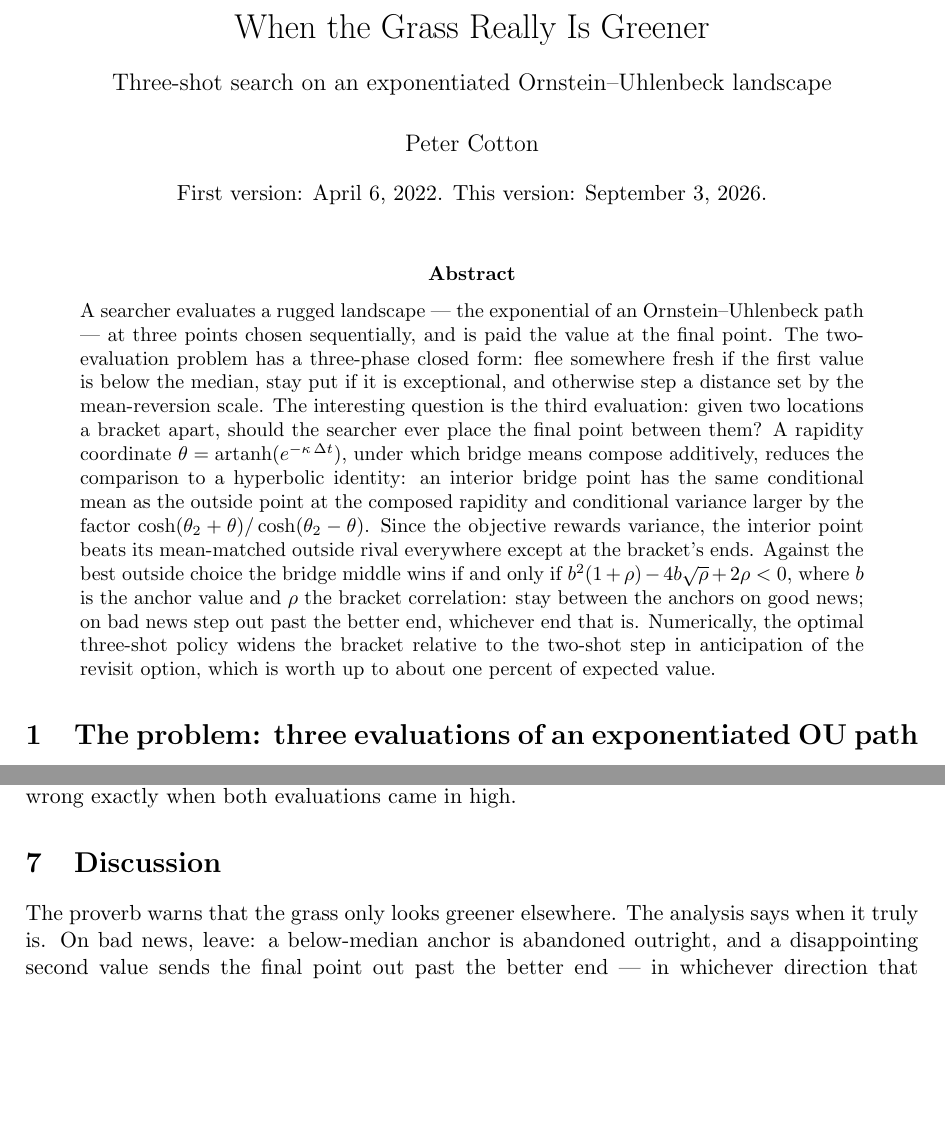
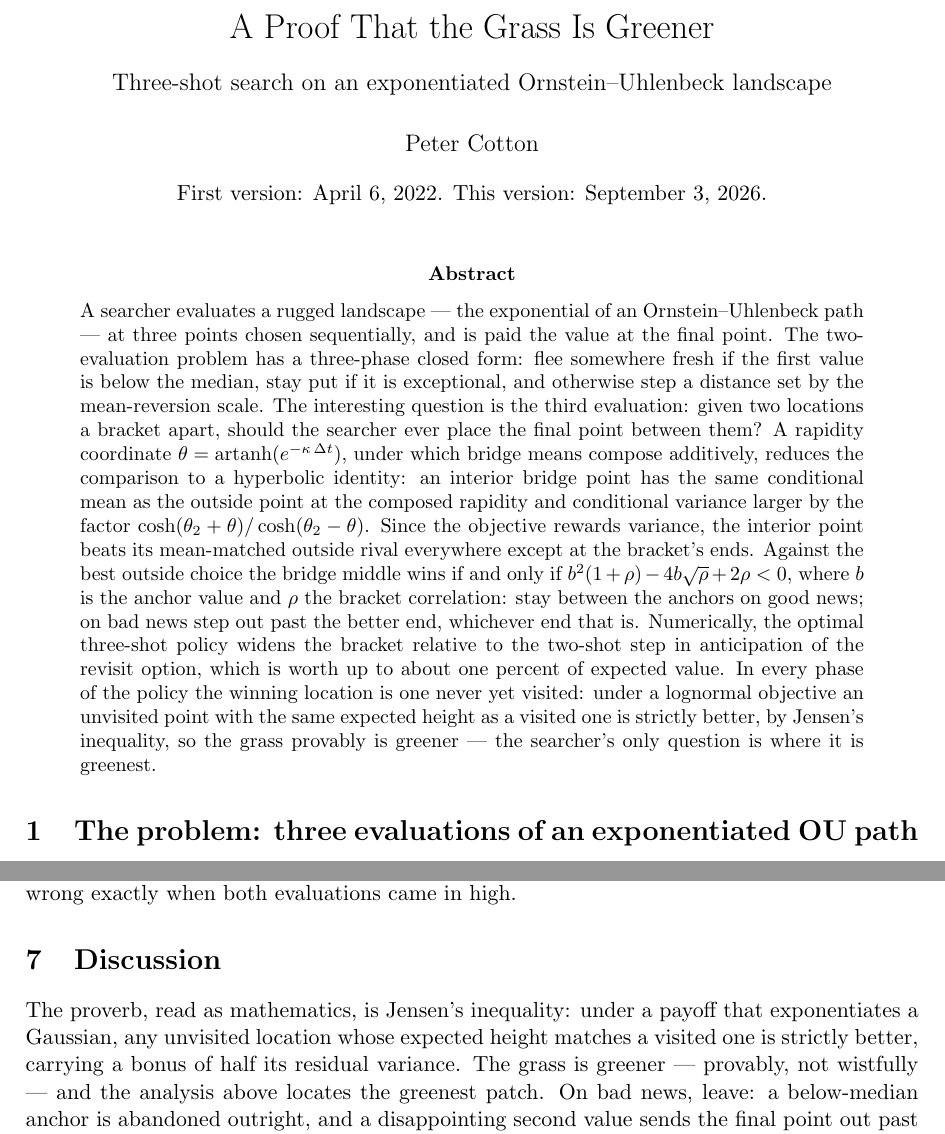
Before and after one commit to microprediction/browniansearch, a LaTeX paper (papers/go_forth/go_forth.tex): two parts of pages 1 and 5 of 6 before the commit and two parts of pages 1 and 5 of 7 after it, joined at a grey line, cut so that both start at the same text, the shorter picture padded with empty space. Compiled offline with pdfLaTeX.

Commit message:
Final title: A Proof That the Grass Is Greener
And the paper now earns it in one line: under a lognormal objective
any unvisited location of equal expected height strictly beats a
visited one by Jensen, so the grass provably is greener and the only
question is where it is greenest -- past the better fence on bad
news, between the two best patches on good. Added to the abstract
and as the discussion opener.
Co-Authored-By: Claude Fable 5 <noreply@anthropic.com>

```diff
--- a/papers/go_forth/go_forth.tex
+++ b/papers/go_forth/go_forth.tex
@@ -18,7 +18,7 @@
 \newcommand{\sech}{\operatorname{sech}}
 \newcommand{\artanh}{\operatorname{artanh}}
 
-\title{When the Grass Really Is Greener\\[4pt]
+\title{A Proof That the Grass Is Greener\\[4pt]
 {\large Three-shot search on an exponentiated Ornstein--Uhlenbeck landscape}}
 \author{Peter Cotton}
 \date{\normalsize First version: April 6, 2022. This version: September 3, 2026.}
@@ -48,7 +48,12 @@ $\rho$ the bracket correlation: stay between the anchors on good news;
 on bad news step out past the better end, whichever end that is.
 Numerically, the optimal three-shot policy widens the
 bracket relative to the two-shot step in anticipation of the revisit
-option, which is worth up to about one percent of expected value.
+option, which is worth up to about one percent of expected value. In
+every phase of the policy the winning location is one never yet
+visited: under a lognormal objective an unvisited point with the same
+expected height as a visited one is strictly better, by Jensen's
+inequality, so the grass provably is greener --- the searcher's only
+question is where it is greenest.
 \end{abstract}
 
 \section{The problem: three evaluations of an exponentiated OU path}
@@ -336,8 +341,12 @@ in high.
 
 \section{Discussion}
 
-The proverb warns that the grass only looks greener elsewhere. The
-analysis says when it truly is. On bad news, leave: a below-median
+The proverb, read as mathematics, is Jensen's inequality: under a
+payoff that exponentiates a Gaussian, any unvisited location whose
+expected height matches a visited one is strictly better, carrying a
+bonus of half its residual variance. The grass is greener --- provably,
+not wistfully --- and the analysis above locates the greenest patch.
+On bad news, leave: a below-median
 anchor is abandoned outright, and a disappointing second value sends
 the final point out past the better end --- in whichever direction
 that end lies. On good news, stay between: when both ends
```
Also changed, not shown: README.md, papers/go_forth.pdf, papers/go_forth/go_forth.pdf, 2 other files.
